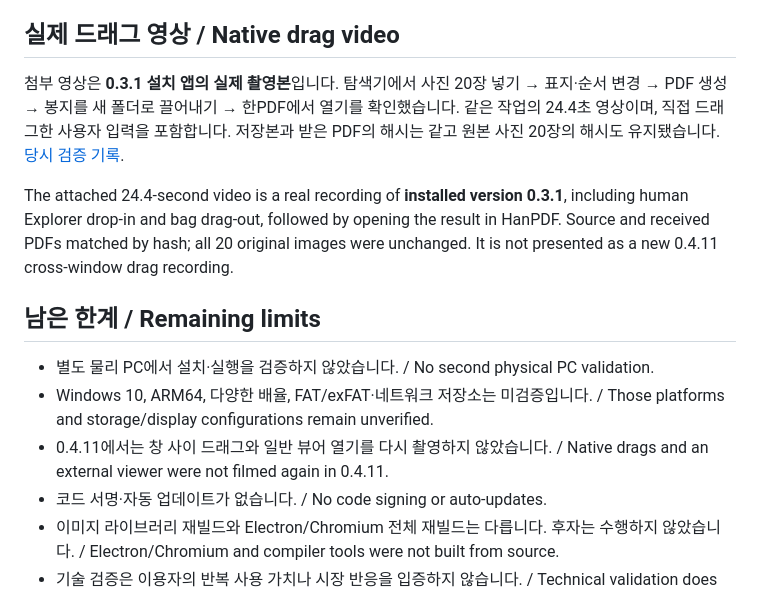
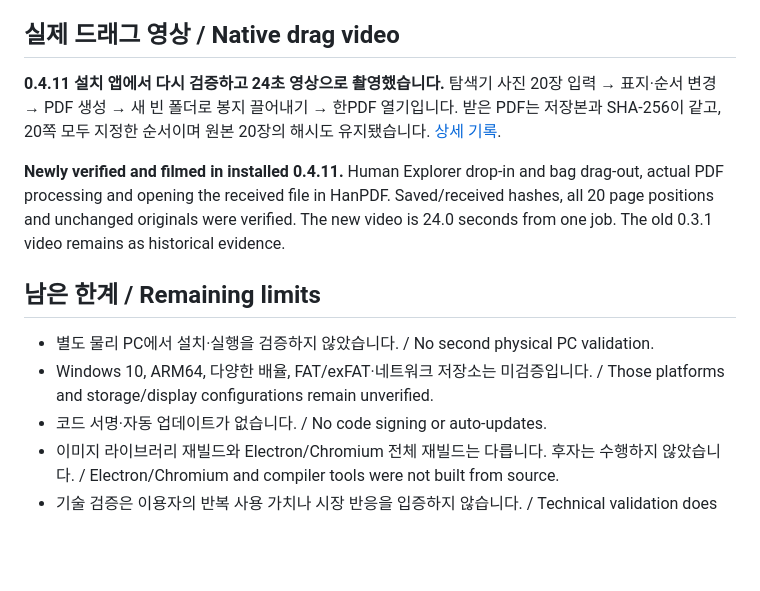
Before and after one commit to qkdlsem-maker/file-pojangmacha, a Markdown page: docs/VALIDATION-0.4.11.md, the part around the change. Drawn GitHub-style; blank space fills up the shorter version.

```diff
--- a/docs/VALIDATION-0.4.11.md
+++ b/docs/VALIDATION-0.4.11.md
@@ -31,15 +31,14 @@ Coverage includes Korean/spaced/long filenames, EXIF orientation, transparency,
 
 ## 실제 드래그 영상 / Native drag video
 
-첨부 영상은 **0.3.1 설치 앱의 실제 촬영본**입니다. 탐색기에서 사진 20장 넣기 → 표지·순서 변경 → PDF 생성 → 봉지를 새 폴더로 끌어내기 → 한PDF에서 열기를 확인했습니다. 같은 작업의 24.4초 영상이며, 직접 드래그한 사용자 입력을 포함합니다. 저장본과 받은 PDF의 해시는 같고 원본 사진 20장의 해시도 유지됐습니다. [당시 검증 기록](VALIDATION-0.3.1-NATIVE.txt).
+**0.4.11 설치 앱에서 다시 검증하고 24초 영상으로 촬영했습니다.** 탐색기 사진 20장 입력 → 표지·순서 변경 → PDF 생성 → 새 빈 폴더로 봉지 끌어내기 → 한PDF 열기입니다. 받은 PDF는 저장본과 SHA-256이 같고, 20쪽 모두 지정한 순서이며 원본 20장의 해시도 유지됐습니다. [상세 기록](VALIDATION-0.4.11-NATIVE.md).
 
-The attached 24.4-second video is a real recording of **installed version 0.3.1**, including human Explorer drop-in and bag drag-out, followed by opening the result in HanPDF. Source and received PDFs matched by hash; all 20 original images were unchanged. It is not presented as a new 0.4.11 cross-window drag recording.
+**Newly verified and filmed in installed 0.4.11.** Human Explorer drop-in and bag drag-out, actual PDF processing and opening the received file in HanPDF. Saved/received hashes, all 20 page positions and unchanged originals were verified. The new video is 24.0 seconds from one job. The old 0.3.1 video remains as historical evidence.
 
 ## 남은 한계 / Remaining limits
 
 - 별도 물리 PC에서 설치·실행을 검증하지 않았습니다. / No second physical PC validation.
 - Windows 10, ARM64, 다양한 배율, FAT/exFAT·네트워크 저장소는 미검증입니다. / Those platforms and storage/display configurations remain unverified.
-- 0.4.11에서는 창 사이 드래그와 일반 뷰어 열기를 다시 촬영하지 않았습니다. / Native drags and an external viewer were not filmed again in 0.4.11.
 - 코드 서명·자동 업데이트가 없습니다. / No code signing or auto-updates.
 - 이미지 라이브러리 재빌드와 Electron/Chromium 전체 재빌드는 다릅니다. 후자는 수행하지 않았습니다. / Electron/Chromium and compiler tools were not built from source.
 - 기술 검증은 이용자의 반복 사용 가치나 시장 반응을 입증하지 않습니다. / Technical validation does not establish retention or demand.
```
Also changed, not shown: README.en.md (+4 -2 lines), README.md (+4 -2 lines), docs/VALIDATION-0.4.11-NATIVE.md (added, +41 -0 lines), docs/native-0411-poster.jpg (added), 2 other files.
